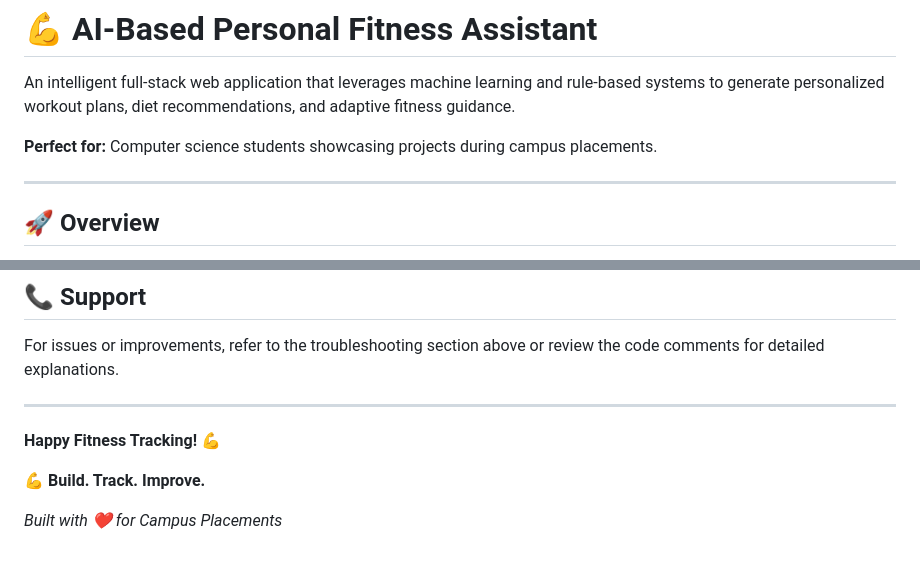
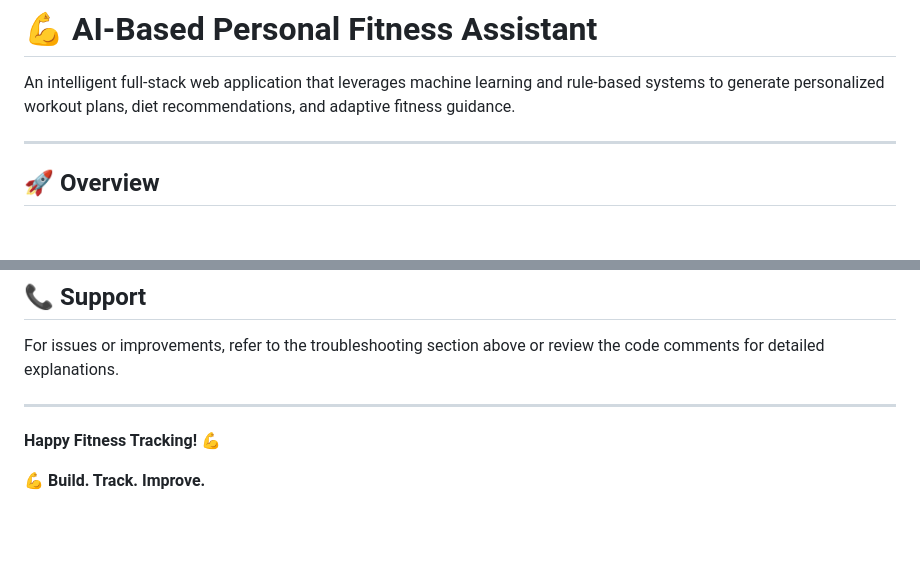
Before and after one commit to MithilPW/AI-fitness-assistant, a Markdown page: README.md, 2 parts joined by grey strips. Rendered like a GitHub page; blank space fills up the shorter version.

```diff
--- a/README.md
+++ b/README.md
@@ -2,7 +2,6 @@
 
 An intelligent full-stack web application that leverages machine learning and rule-based systems to generate personalized workout plans, diet recommendations, and adaptive fitness guidance.
 
-**Perfect for:** Computer science students showcasing projects during campus placements.
 
 ---
 
@@ -548,5 +547,3 @@ For issues or improvements, refer to the troubleshooting section above or review
 **Happy Fitness Tracking! 💪**
 
 **💪 Build. Track. Improve.**
-
-_Built with ❤️ for Campus Placements_
```
